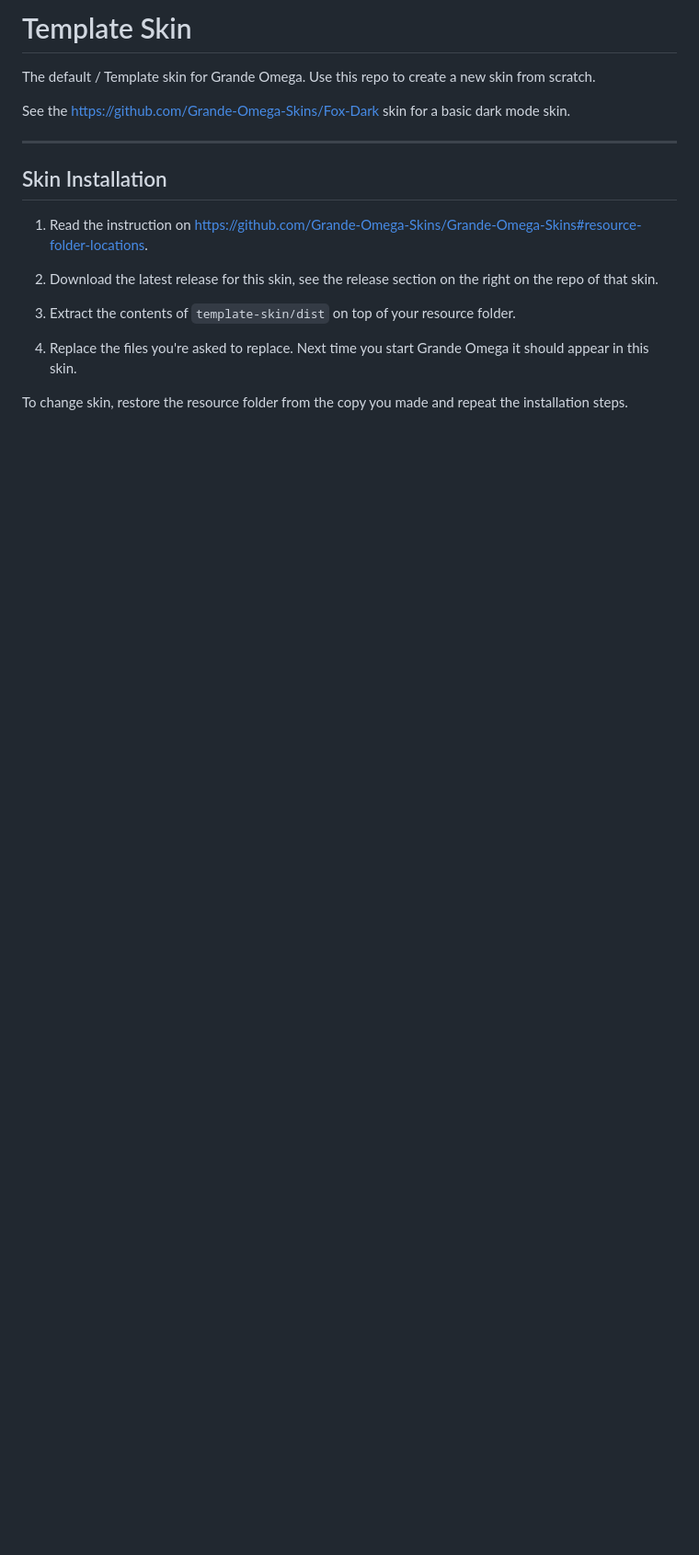
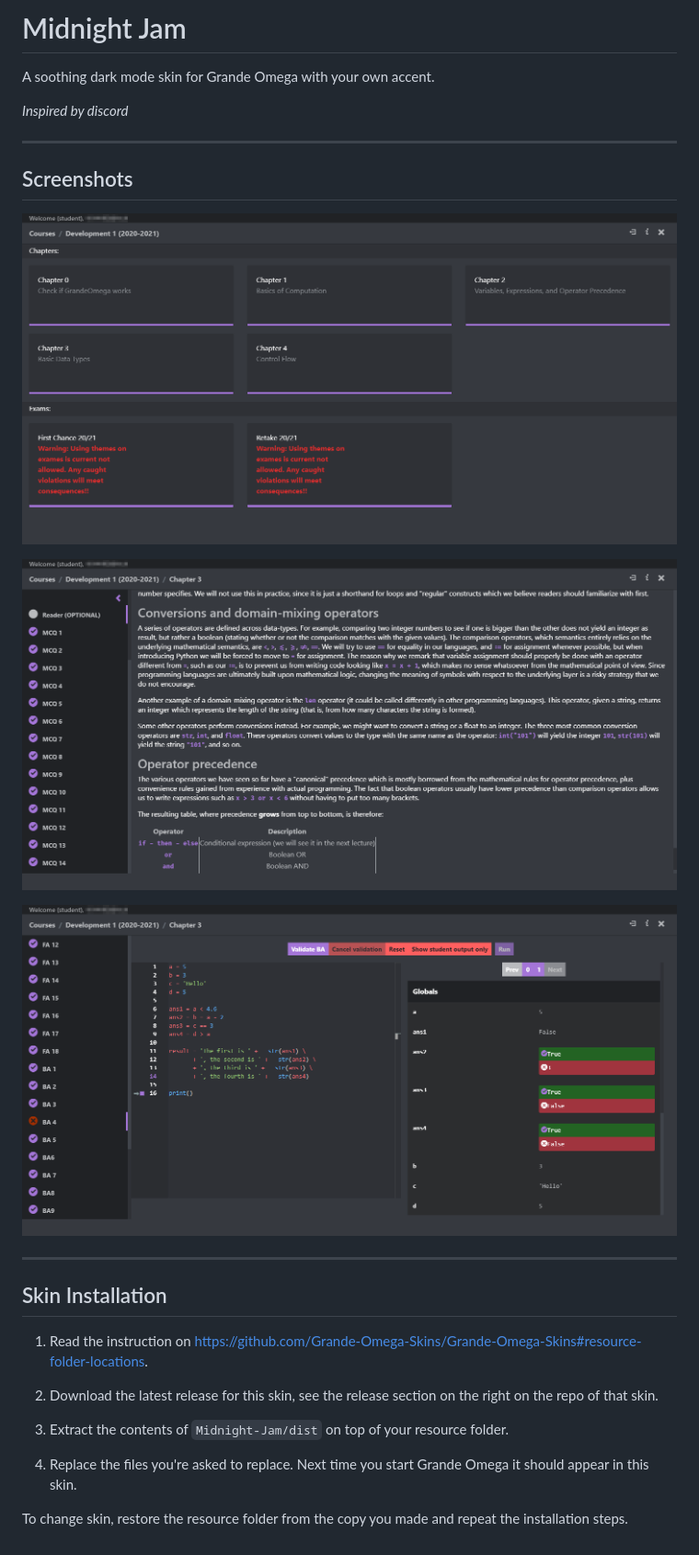
Before and after one commit to Matthbo/Midnight-Jam, a Markdown page: README.md, the part around the change. Shown: that part at 92% size. GitHub-like rendering; pictures changed too: screenshots/1.png (added), screenshots/2.png (added), screenshots/3.png (added); blank space fills up the shorter version.

Commit message:
Launched skin

```diff
--- a/README.md
+++ b/README.md
@@ -1,10 +1,20 @@
 <!-- @format -->
 
-# Template Skin
+# Midnight Jam
 
-The default / Template skin for Grande Omega. Use this repo to create a new skin from scratch.
+A soothing dark mode skin for Grande Omega with your own accent.
 
-See the https://github.com/Grande-Omega-Skins/Fox-Dark skin for a basic dark mode skin.
+_Inspired by discord_
+
+---
+
+## Screenshots
+
+![](screenshots/1.png)
+
+![](screenshots/2.png)
+
+![](screenshots/3.png)
 
 ---
 
@@ -14,7 +24,7 @@ See the https://github.com/Grande-Omega-Skins/Fox-Dark skin for a basic dark mod
 
 2. Download the latest release for this skin, see the release section on the right on the repo of that skin.
 
-3. Extract the contents of `template-skin/dist` on top of your resource folder.
+3. Extract the contents of `Midnight-Jam/dist` on top of your resource folder.
 
 4. Replace the files you're asked to replace. Next time you start Grande Omega it should appear in this skin.
 
```
Also changed, not shown: 6 other files.
